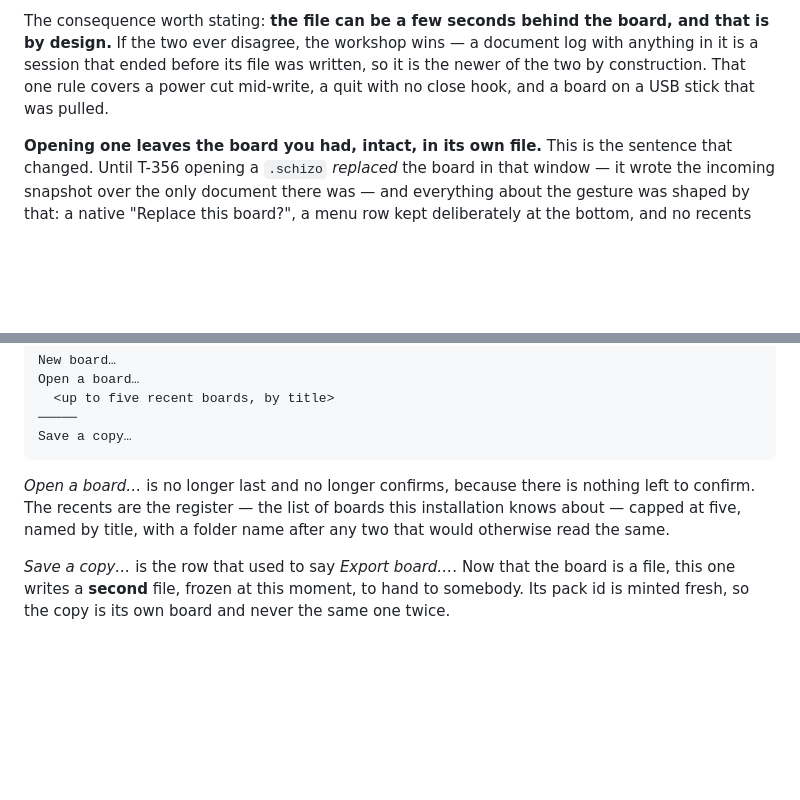
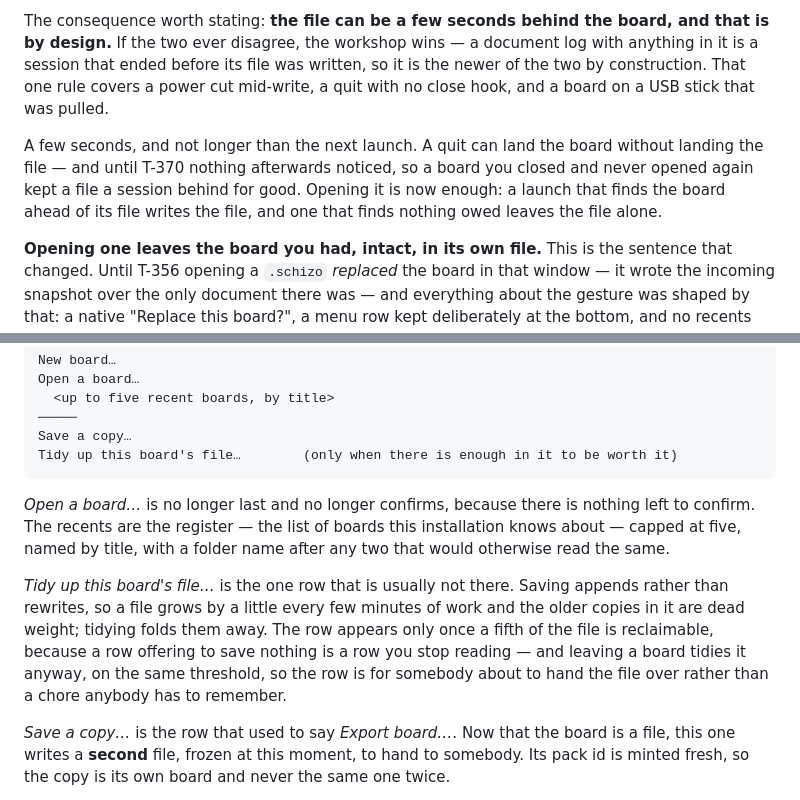
Before and after one commit to PhilVon/schizoboard, a Markdown page: docs/DESIGN.md, 2 parts joined by grey strips. Rendered like a GitHub page; blank space fills up the shorter version.

````diff
--- a/docs/DESIGN.md
+++ b/docs/DESIGN.md
@@ -924,6 +924,8 @@ Assets move as a side channel on the same connection: peers advertise what they
 
 The consequence worth stating: **the file can be a few seconds behind the board, and that is by design.** If the two ever disagree, the workshop wins — a document log with anything in it is a session that ended before its file was written, so it is the newer of the two by construction. That one rule covers a power cut mid-write, a quit with no close hook, and a board on a USB stick that was pulled.
 
+A few seconds, and not longer than the next launch. A quit can land the board without landing the file — and until T-370 nothing afterwards noticed, so a board you closed and never opened again kept a file a session behind for good. Opening it is now enough: a launch that finds the board ahead of its file writes the file, and one that finds nothing owed leaves the file alone.
+
 **Opening one leaves the board you had, intact, in its own file.** This is the sentence that changed. Until T-356 opening a `.schizo` *replaced* the board in that window — it wrote the incoming snapshot over the only document there was — and everything about the gesture was shaped by that: a native "Replace this board?", a menu row kept deliberately at the bottom, and no recents list, because a recents list was a list of one-click ways to destroy what you were looking at. None of that is true now. Board B opens; board A is still board A, in its own file, exactly as you left it.
 
 **The fresh-board-id rule survives, in a narrower and truer form** (Q-114). A `.schizo` somebody sends you is a file this installation has never seen, so opening it mints a fresh board id: you are not in their room, anybody connected to them stays where they are, and the invite that reached them does not reach here. What is new is the other half. A file this installation *has* seen keeps the room it had — however often that file is renamed, or dragged into another folder, or moved between disks — because the key is a **pack id carried inside the file** rather than the path it happens to sit at. Keyed on the path, renaming a board would silently drop it out of its sync room and nothing on screen would say why.
@@ -942,9 +944,12 @@ Open a board…
   <up to five recent boards, by title>
 ─────
 Save a copy…
+Tidy up this board's file…        (only when there is enough in it to be worth it)
 ```
 
 *Open a board…* is no longer last and no longer confirms, because there is nothing left to confirm. The recents are the register — the list of boards this installation knows about — capped at five, named by title, with a folder name after any two that would otherwise read the same.
+
+*Tidy up this board's file…* is the one row that is usually not there. Saving appends rather than rewrites, so a file grows by a little every few minutes of work and the older copies in it are dead weight; tidying folds them away. The row appears only once a fifth of the file is reclaimable, because a row offering to save nothing is a row you stop reading — and leaving a board tidies it anyway, on the same threshold, so the row is for somebody about to hand the file over rather than a chore anybody has to remember.
 
 *Save a copy…* is the row that used to say *Export board…*. Now that the board is a file, this one writes a **second** file, frozen at this moment, to hand to somebody. Its pack id is minted fresh, so the copy is its own board and never the same one twice.
 
````
Also changed, not shown: docs/ARCHITECTURE.md (+16 -0 lines), docs/DATA-MODEL.md (+12 -4 lines).
